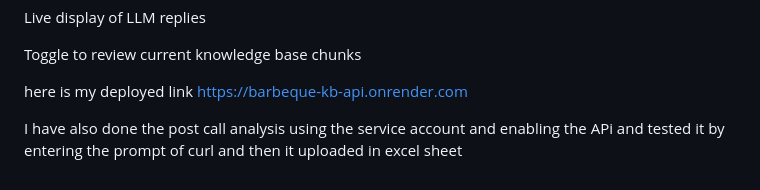
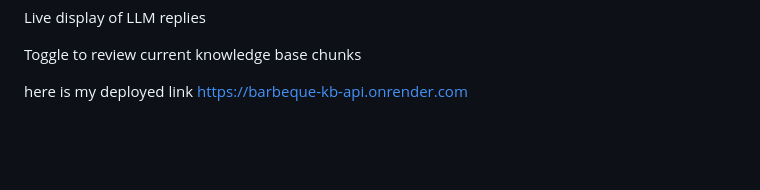
Before and after one commit to YASH-3105/barbeque_kb_api, a Markdown page: README.md, the part around the change. Rendered like a GitHub page; blank space fills up the shorter version.

```diff
--- a/README.md
+++ b/README.md
@@ -121,5 +121,3 @@ Toggle to review current knowledge base chunks
 
 here is my deployed link
 https://barbeque-kb-api.onrender.com
-
-I have also done the post call analysis using the service account and enabling the APi and tested it by entering the prompt of curl and then it uploaded in excel sheet
```
